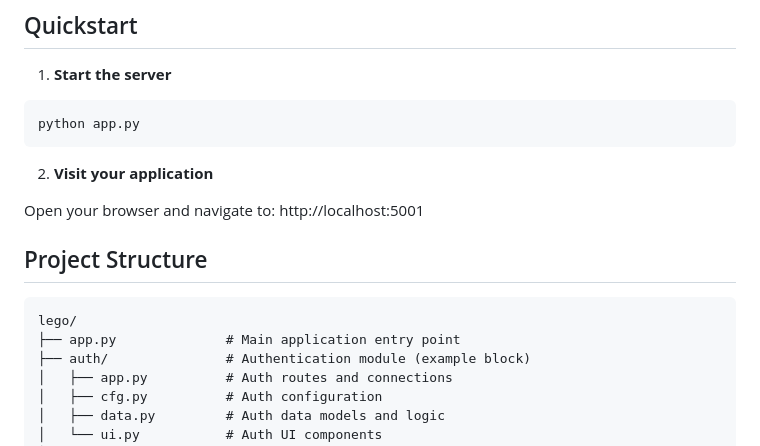
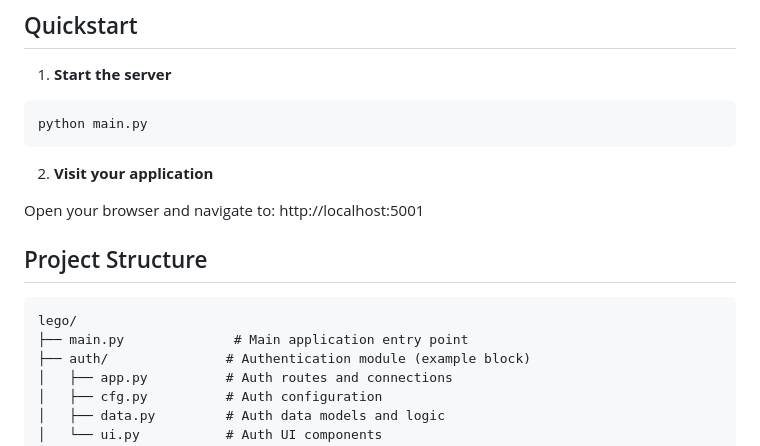
Before and after one commit to Karthik777/lego, a Markdown page: README.md, the part around the change. Drawn GitHub-style.

````diff
--- a/README.md
+++ b/README.md
@@ -36,7 +36,7 @@ poetry install
 1. **Start the server**
 
 ```bash
-python app.py
+python main.py
 ```
 
 2. **Visit your application**
@@ -47,7 +47,7 @@ Open your browser and navigate to: http://localhost:5001
 
 ```
 lego/
-├── app.py              # Main application entry point
+├── main.py              # Main application entry point
 ├── auth/               # Authentication module (example block)
 │   ├── app.py          # Auth routes and connections
 │   ├── cfg.py          # Auth configuration
````
